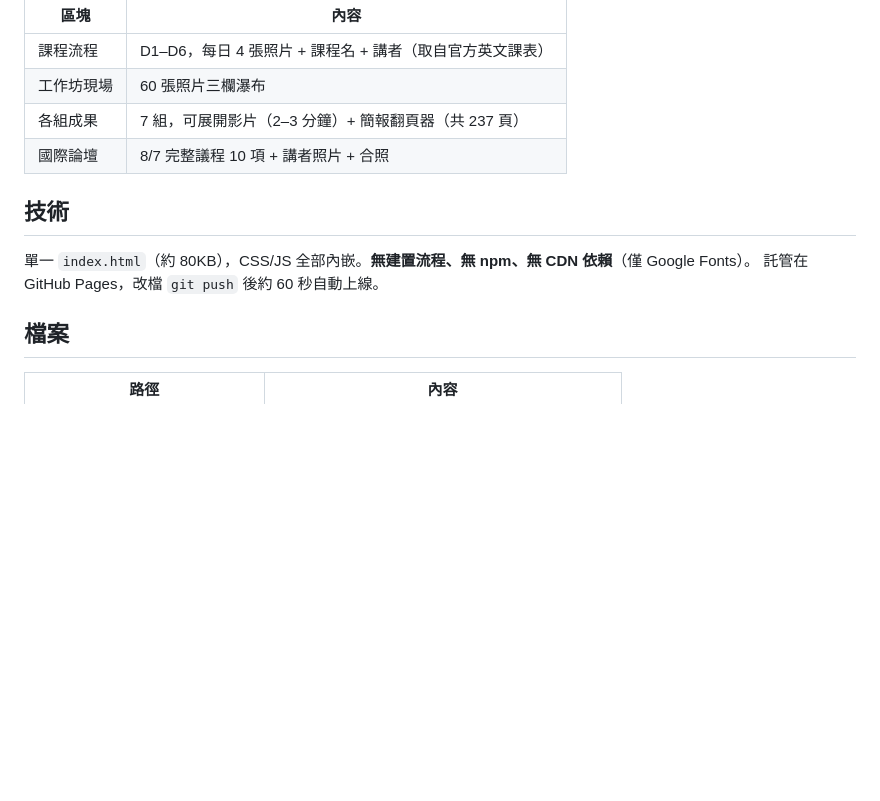
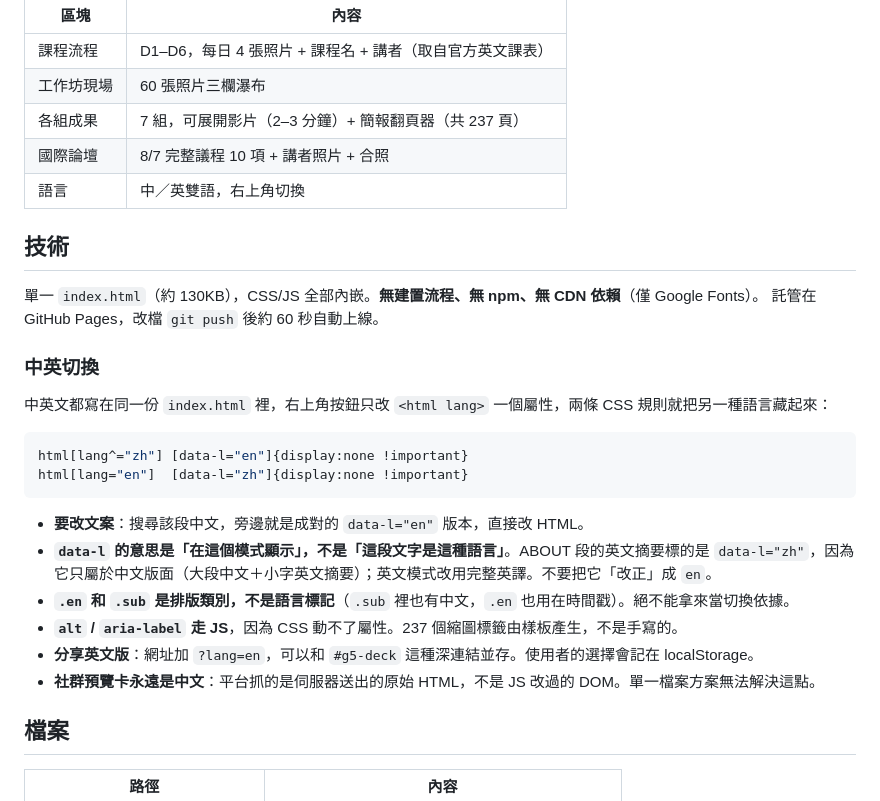
Before and after one commit to thegr8gary/green-living-workshop, a Markdown page: README.md, the part around the change. GitHub-like rendering; blank space fills up the shorter version.

Commit message:
Document the language toggle in the README
Records the two rules that drive prose switching, where to edit copy, and
the two traps: data-l means "show in this mode" not "this text is this
language", and .en/.sub are typographic classes that must never be used
as language markers.

Co-Authored-By: Claude Opus 5 <noreply@anthropic.com>

````diff
--- a/README.md
+++ b/README.md
@@ -16,11 +16,28 @@
 | 工作坊現場 | 60 張照片三欄瀑布 |
 | 各組成果 | 7 組，可展開影片（2–3 分鐘）+ 簡報翻頁器（共 237 頁） |
 | 國際論壇 | 8/7 完整議程 10 項 + 講者照片 + 合照 |
+| 語言 | 中／英雙語，右上角切換 |
 
 ## 技術
 
-單一 `index.html`（約 80KB），CSS/JS 全部內嵌。**無建置流程、無 npm、無 CDN 依賴**（僅 Google Fonts）。
+單一 `index.html`（約 130KB），CSS/JS 全部內嵌。**無建置流程、無 npm、無 CDN 依賴**（僅 Google Fonts）。
 託管在 GitHub Pages，改檔 `git push` 後約 60 秒自動上線。
+
+### 中英切換
+
+中英文都寫在同一份 `index.html` 裡，右上角按鈕只改 `<html lang>` 一個屬性，兩條 CSS 規則就把另一種語言藏起來：
+
+```css
+html[lang^="zh"] [data-l="en"]{display:none !important}
+html[lang="en"]  [data-l="zh"]{display:none !important}
+```
+
+- **要改文案**：搜尋該段中文，旁邊就是成對的 `data-l="en"` 版本，直接改 HTML。
+- **`data-l` 的意思是「在這個模式顯示」，不是「這段文字是這種語言」**。ABOUT 段的英文摘要標的是 `data-l="zh"`，因為它只屬於中文版面（大段中文＋小字英文摘要）；英文模式改用完整英譯。不要把它「改正」成 `en`。
+- **`.en` 和 `.sub` 是排版類別，不是語言標記**（`.sub` 裡也有中文，`.en` 也用在時間戳）。絕不能拿來當切換依據。
+- **`alt` / `aria-label` 走 JS**，因為 CSS 動不了屬性。237 個縮圖標籤由樣板產生，不是手寫的。
+- **分享英文版**：網址加 `?lang=en`，可以和 `#g5-deck` 這種深連結並存。使用者的選擇會記在 localStorage。
+- **社群預覽卡永遠是中文**：平台抓的是伺服器送出的原始 HTML，不是 JS 改過的 DOM。單一檔案方案無法解決這點。
 
 ## 檔案
 
````
